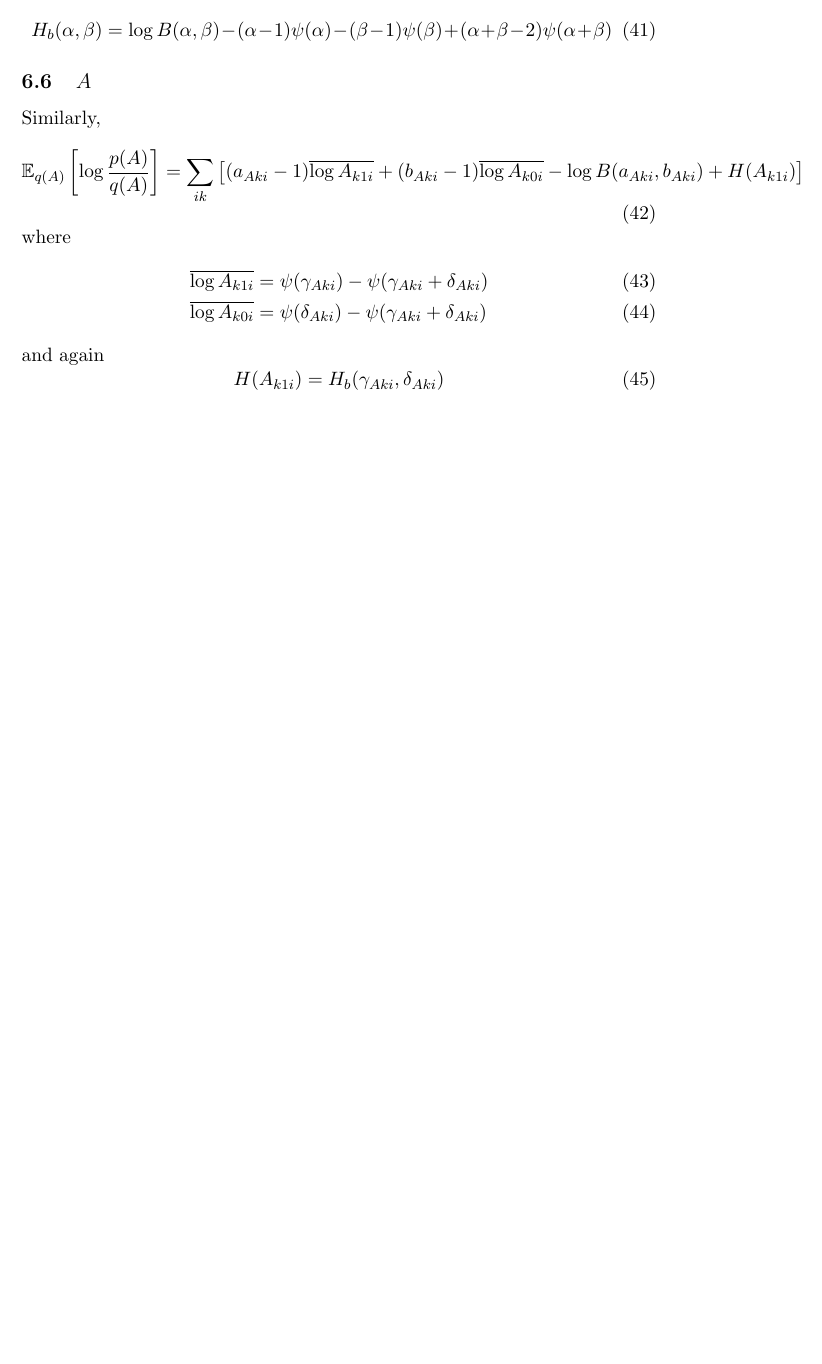
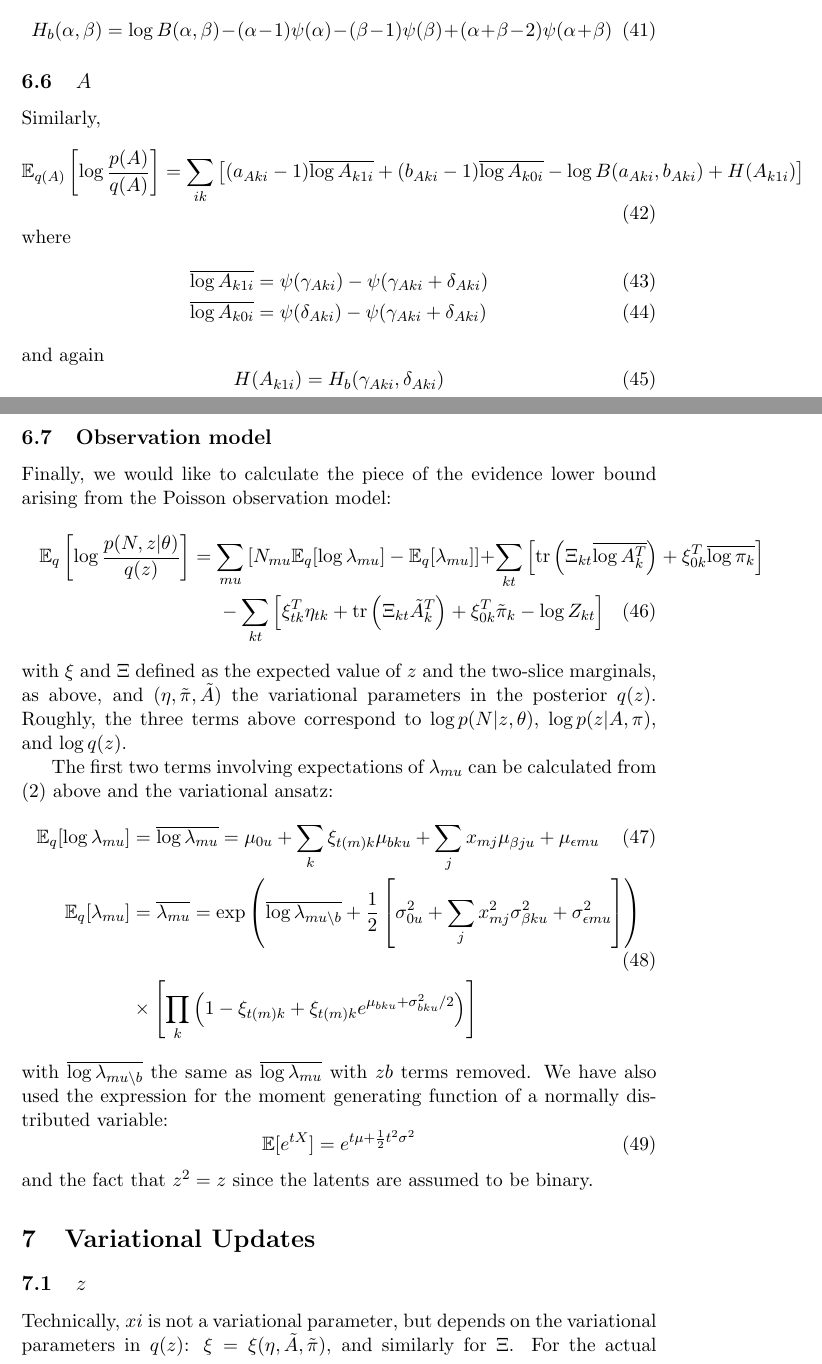
Before and after one commit to pearsonlab/spiketopics, a LaTeX document (lognormal_notes.tex): part of page 5 of 5 before the commit and two parts of pages 5 and 6 of 7 after it, the two joined at a grey line, cut so that both start at the same text, the shorter picture padded with empty space. Compiled offline with pdfLaTeX.

Commit message:
starting variational update derivation

```diff
--- a/lognormal_notes.tex
+++ b/lognormal_notes.tex
@@ -184,6 +184,41 @@ and again
     H(A_{k1i}) = H_b(\gamma_{Aki}, \delta_{Aki})
 \end{equation}
 
+\subsection{Observation model}
+Finally, we would like to calculate the piece of the evidence lower bound arising from the Poisson observation model:
+\begin{multline}
+    \mathbb{E}_q \left[ \log \frac{p(N, z|\theta)}{q(z)} \right] =
+    \sum_{mu} \left[
+    N_{mu} \mathbb{E}_q [\log \lambda_{mu}]
+    - \mathbb{E}_q[\lambda_{mu}] \right]
+    + \sum_{kt} \left[\mathrm{tr}\left(\Xi_{kt} \overline{\log A_k^T}\right) + \xi_{0k}^T \overline{\log \pi_k} \right] \\
+    - \sum_{kt} \left[ \xi_{tk}^T \eta_{tk} + \mathrm{tr}\left(\Xi_{kt} \tilde{A}_k^T\right) + \xi_{0k}^T \tilde{\pi}_k - \log Z_{kt} \right]
+\end{multline}
+with $\xi$ and $\Xi$ defined as the expected value of $z$ and the two-slice marginals, as above, and $(\eta, \tilde{\pi}, \tilde{A})$ the variational parameters in the posterior $q(z)$. Roughly, the three terms above correspond to $\log p(N|z, \theta)$, $\log p(z|A, \pi)$, and $\log q(z)$.
 
+The first two terms involving expectations of $\lambda_{mu}$ can be calculated from (\ref{loglambda}) above and the variational ansatz:
+\begin{align}
+    \mathbb{E}_q [\log \lambda_{mu}] &= \overline{\log \lambda_{mu}}
+    = \mu_{0u} + \sum_{k} \xi_{t(m) k} \mu_{bku} + \sum_j x_{mj} \mu_{\beta j u} + \mu_{\epsilon m u} \\
+    \mathbb{E}_q [\lambda_{mu}] &= \overline{\lambda_{mu}} = \exp \left(
+    \overline{\log \lambda_{mu \setminus b}}
+    + \frac{1}{2} \left[ \sigma^2_{0u}
+    + \sum_j x^2_{m j} \sigma^2_{\beta ku} + \sigma^2_{\epsilon m u}
+    \right]
+    \right) \\ \nonumber
+    &\times \left[
+    \prod_k \left(
+    1 - \xi_{t(m) k} + \xi_{t(m) k} e^{\mu_{bku} + \sigma^2_{bku} / 2}
+    \right)\right]
+\end{align}
+with $\overline{\log \lambda_{mu \setminus b}}$ the same as $\overline{\log \lambda_{mu}}$ with $zb$ terms removed. We have also used the expression for the moment generating function of a normally distributed variable:
+\begin{equation}
+    \mathbb{E}[e^{tX}] = e^{t\mu + \frac{1}{2} t^2\sigma^2}
+\end{equation}
+and the fact that $z^2 = z$ since the latents are assumed to be binary.
 
+\section{Variational Updates}
 
+\subsection{$z$}
+Technically, $xi$ is not a variational parameter, but depends on the variational parameters in $q(z)$: $\xi = \xi(\eta, \tilde{A}, \tilde{\pi})$, and similarly for $\Xi$. For the actual variational parameters, the updates are straightforward:
+\begin{align}
```
Also changed, not shown: lognormal_notes.tex (15 more changed lines).
